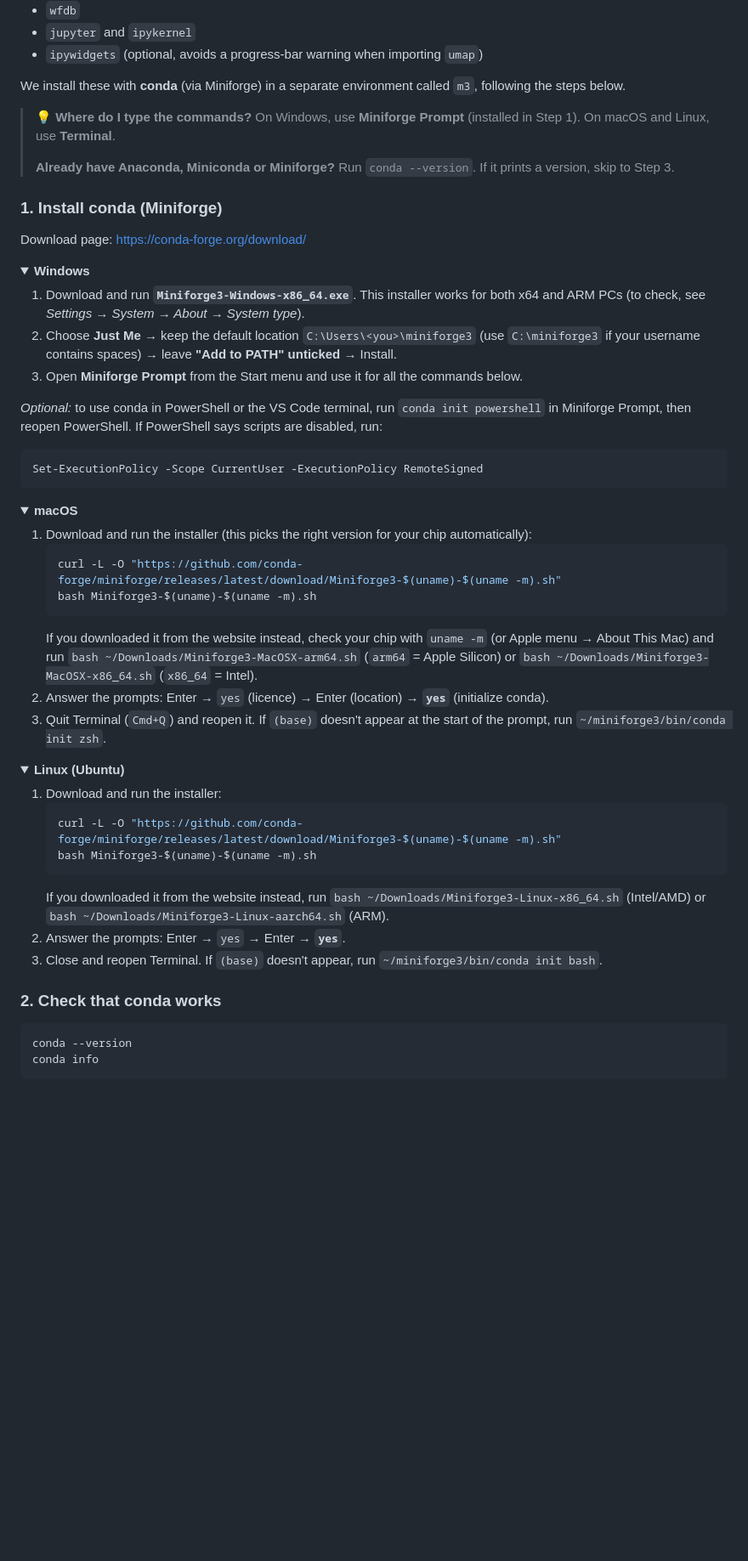
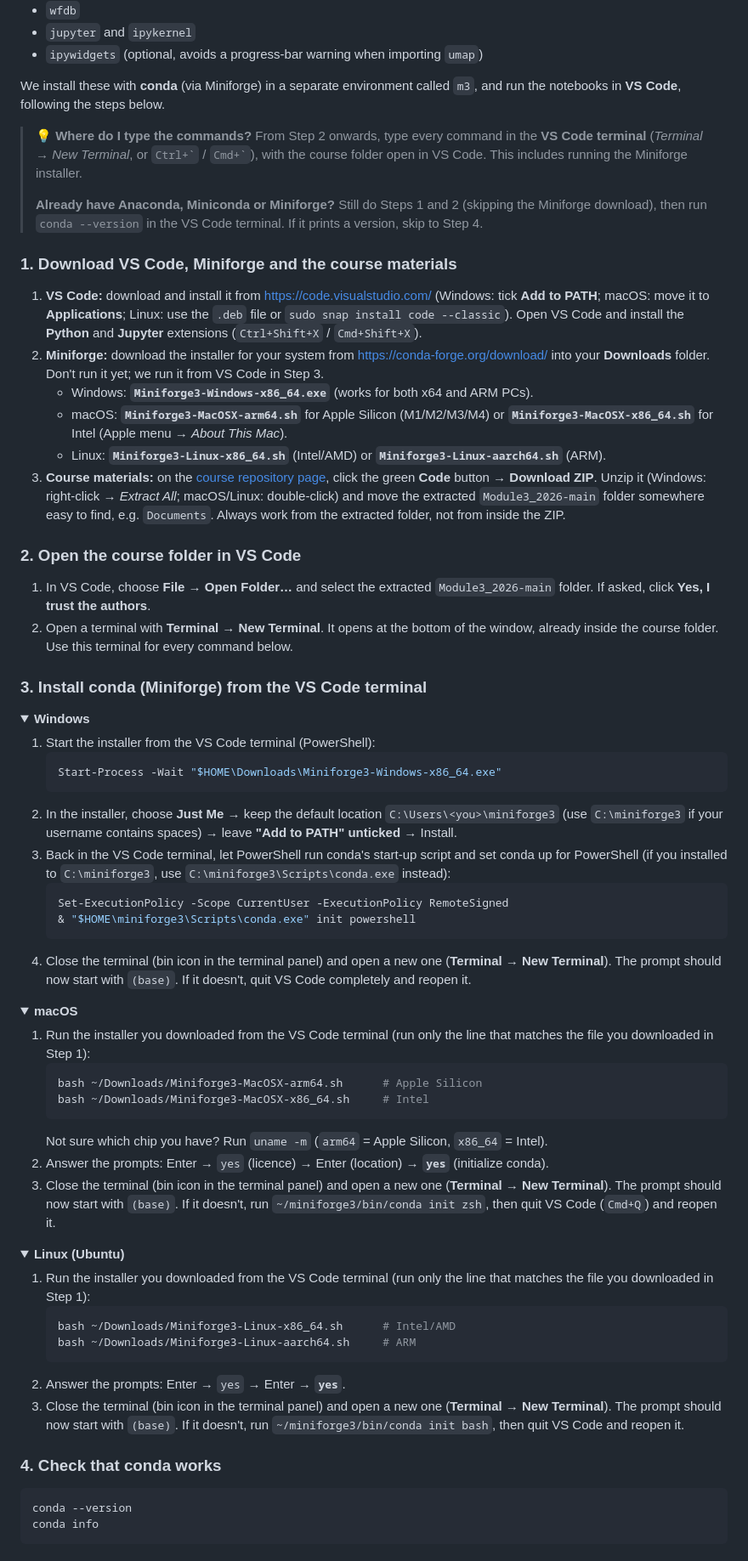
Before and after one commit to Sandoretal/Module3_2026, a Markdown page: README.md, the part around one of its changes. Shown at 85% size. Rendered like a GitHub page; folded sections open; blank space fills up the shorter version.

Commit message:
Updated instructions

````diff
--- a/README.md
+++ b/README.md
@@ -88,55 +88,68 @@ To run all the notebooks in this module, you will need **Python 3.11** (3.10–3
 * `jupyter` and `ipykernel`
 * `ipywidgets` (optional, avoids a progress-bar warning when importing `umap`)
 
-We install these with **conda** (via Miniforge) in a separate environment called `m3`, following the steps below.
+We install these with **conda** (via Miniforge) in a separate environment called `m3`, and run the notebooks in **VS Code**, following the steps below.
 
-> 💡 **Where do I type the commands?** On Windows, use **Miniforge Prompt** (installed in Step 1). On macOS and Linux, use **Terminal**.
+> 💡 **Where do I type the commands?** From Step 2 onwards, type every command in the **VS Code terminal** (*Terminal → New Terminal*, or `` Ctrl+` `` / `` Cmd+` ``), with the course folder open in VS Code. This includes running the Miniforge installer.
 >
-> **Already have Anaconda, Miniconda or Miniforge?** Run `conda --version`. If it prints a version, skip to Step 3.
+> **Already have Anaconda, Miniconda or Miniforge?** Still do Steps 1 and 2 (skipping the Miniforge download), then run `conda --version` in the VS Code terminal. If it prints a version, skip to Step 4.
 
-### 1. Install conda (Miniforge)
-Download page: https://conda-forge.org/download/
+### 1. Download VS Code, Miniforge and the course materials
+1. **VS Code:** download and install it from https://code.visualstudio.com/ (Windows: tick **Add to PATH**; macOS: move it to **Applications**; Linux: use the `.deb` file or `sudo snap install code --classic`). Open VS Code and install the **Python** and **Jupyter** extensions (`Ctrl+Shift+X` / `Cmd+Shift+X`).
+2. **Miniforge:** download the installer for your system from https://conda-forge.org/download/ into your **Downloads** folder. Don't run it yet; we run it from VS Code in Step 3.
+   - Windows: **`Miniforge3-Windows-x86_64.exe`** (works for both x64 and ARM PCs).
+   - macOS: **`Miniforge3-MacOSX-arm64.sh`** for Apple Silicon (M1/M2/M3/M4) or **`Miniforge3-MacOSX-x86_64.sh`** for Intel (Apple menu → *About This Mac*).
+   - Linux: **`Miniforge3-Linux-x86_64.sh`** (Intel/AMD) or **`Miniforge3-Linux-aarch64.sh`** (ARM).
+3. **Course materials:** on the [course repository page](https://github.com/Sandoretal/Module3_2026), click the green **Code** button → **Download ZIP**. Unzip it (Windows: right-click → *Extract All*; macOS/Linux: double-click) and move the extracted `Module3_2026-main` folder somewhere easy to find, e.g. `Documents`. Always work from the extracted folder, not from inside the ZIP.
+
+### 2. Open the course folder in VS Code
+1. In VS Code, choose **File → Open Folder…** and select the extracted `Module3_2026-main` folder. If asked, click **Yes, I trust the authors**.
+2. Open a terminal with **Terminal → New Terminal**. It opens at the bottom of the window, already inside the course folder. Use this terminal for every command below.
+
+### 3. Install conda (Miniforge) from the VS Code terminal
 
 <details>
 <summary><b>Windows</b></summary>
 
-1. Download and run **`Miniforge3-Windows-x86_64.exe`**. This installer works for both x64 and ARM PCs (to check, see *Settings → System → About → System type*).
-2. Choose **Just Me** → keep the default location `C:\Users\<you>\miniforge3` (use `C:\miniforge3` if your username contains spaces) → leave **"Add to PATH" unticked** → Install.
-3. Open **Miniforge Prompt** from the Start menu and use it for all the commands below.
-
-*Optional:* to use conda in PowerShell or the VS Code terminal, run `conda init powershell` in Miniforge Prompt, then reopen PowerShell. If PowerShell says scripts are disabled, run:
-```powershell
-Set-ExecutionPolicy -Scope CurrentUser -ExecutionPolicy RemoteSigned
-```
+1. Start the installer from the VS Code terminal (PowerShell):
+   ```powershell
+   Start-Process -Wait "$HOME\Downloads\Miniforge3-Windows-x86_64.exe"
+   ```
+2. In the installer, choose **Just Me** → keep the default location `C:\Users\<you>\miniforge3` (use `C:\miniforge3` if your username contains spaces) → leave **"Add to PATH" unticked** → Install.
+3. Back in the VS Code terminal, let PowerShell run conda's start-up script and set conda up for PowerShell (if you installed to `C:\miniforge3`, use `C:\miniforge3\Scripts\conda.exe` instead):
+   ```powershell
+   Set-ExecutionPolicy -Scope CurrentUser -ExecutionPolicy RemoteSigned
+   & "$HOME\miniforge3\Scripts\conda.exe" init powershell
+   ```
+4. Close the terminal (bin icon in the terminal panel) and open a new one (**Terminal → New Terminal**). The prompt should now start with `(base)`. If it doesn't, quit VS Code completely and reopen it.
 </details>
 
 <details>
 <summary><b>macOS</b></summary>
 
-1. Download and run the installer (this picks the right version for your chip automatically):
+1. Run the installer you downloaded from the VS Code terminal (run only the line that matches the file you downloaded in Step 1):
    ```bash
-   curl -L -O "https://github.com/conda-forge/miniforge/releases/latest/download/Miniforge3-$(uname)-$(uname -m).sh"
-   bash Miniforge3-$(uname)-$(uname -m).sh
+   bash ~/Downloads/Miniforge3-MacOSX-arm64.sh      # Apple Silicon
+   bash ~/Downloads/Miniforge3-MacOSX-x86_64.sh     # Intel
    ```
-   If you downloaded it from the website instead, check your chip with `uname -m` (or Apple menu → About This Mac) and run `bash ~/Downloads/Miniforge3-MacOSX-arm64.sh` (`arm64` = Apple Silicon) or `bash ~/Downloads/Miniforge3-MacOSX-x86_64.sh` (`x86_64` = Intel).
+   Not sure which chip you have? Run `uname -m` (`arm64` = Apple Silicon, `x86_64` = Intel).
 2. Answer the prompts: Enter → `yes` (licence) → Enter (location) → **`yes`** (initialize conda).
-3. Quit Terminal (`Cmd+Q`) and reopen it. If `(base)` doesn't appear at the start of the prompt, run `~/miniforge3/bin/conda init zsh`.
+3. Close the terminal (bin icon in the terminal panel) and open a new one (**Terminal → New Terminal**). The prompt should now start with `(base)`. If it doesn't, run `~/miniforge3/bin/conda init zsh`, then quit VS Code (`Cmd+Q`) and reopen it.
 </details>
 
 <details>
 <summary><b>Linux (Ubuntu)</b></summary>
 
-1. Download and run the installer:
+1. Run the installer you downloaded from the VS Code terminal (run only the line that matches the file you downloaded in Step 1):
    ```bash
-   curl -L -O "https://github.com/conda-forge/miniforge/releases/latest/download/Miniforge3-$(uname)-$(uname -m).sh"
-   bash Miniforge3-$(uname)-$(uname -m).sh
+   bash ~/Downloads/Miniforge3-Linux-x86_64.sh      # Intel/AMD
+   bash ~/Downloads/Miniforge3-Linux-aarch64.sh     # ARM
    ```
-   If you downloaded it from the website instead, run `bash ~/Downloads/Miniforge3-Linux-x86_64.sh` (Intel/AMD) or `bash ~/Downloads/Miniforge3-Linux-aarch64.sh` (ARM).
 2. Answer the prompts: Enter → `yes` → Enter → **`yes`**.
-3. Close and reopen Terminal. If `(base)` doesn't appear, run `~/miniforge3/bin/conda init bash`.
+3. Close the terminal (bin icon in the terminal panel) and open a new one (**Terminal → New Terminal**). The prompt should now start with `(base)`. If it doesn't, run `~/miniforge3/bin/conda init bash`, then quit VS Code and reopen it.
 </details>
 
-### 2. Check that conda works
+### 4. Check that conda works
 ```bash
 conda --version
 conda info
````
Also changed, not shown: other parts of README.md (+11 -15 lines).
